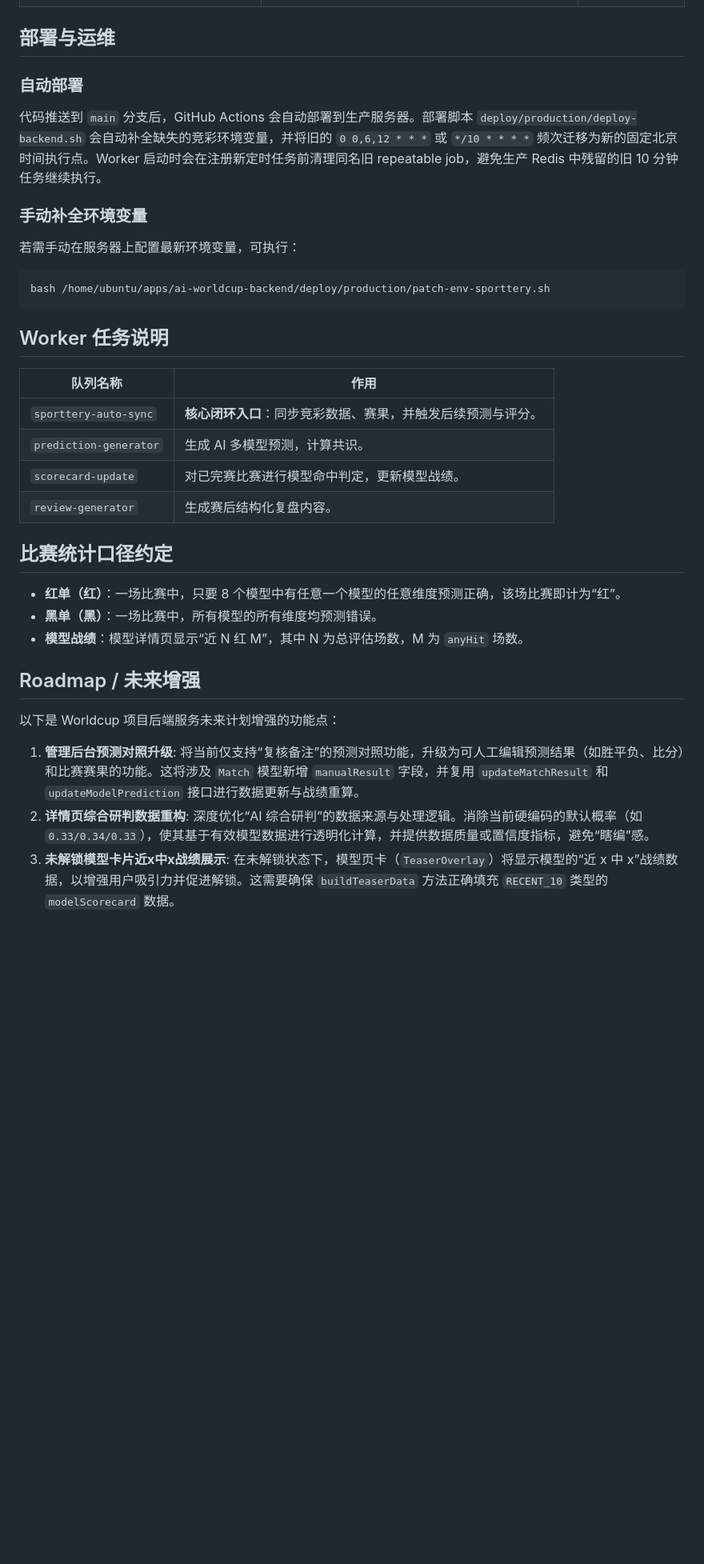
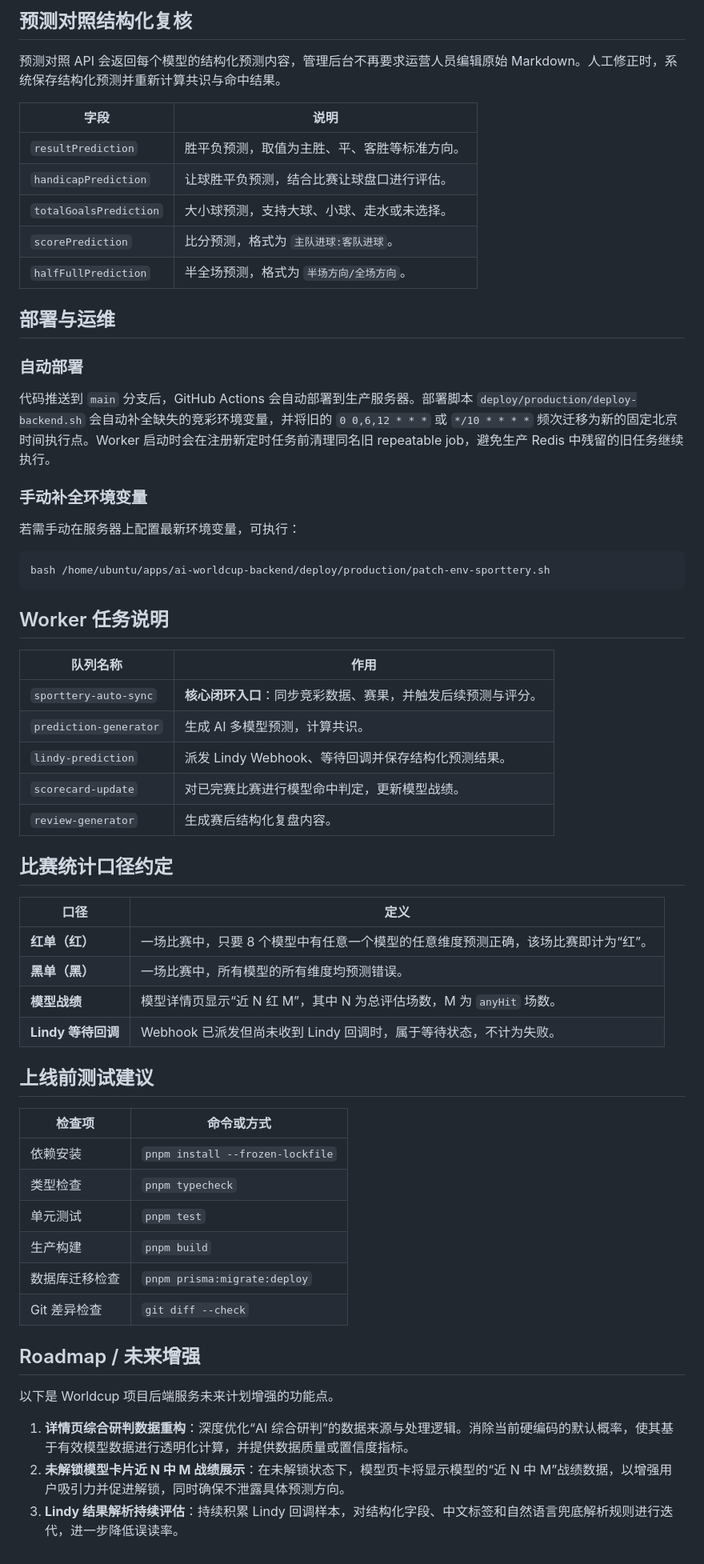
Before and after one commit to reportyao/ai-worldcup-backend, a Markdown page: README.md, the part around one of its changes. Shown at 80% size. Drawn GitHub-style; blank space fills up the shorter version.

Commit message:
docs: update automation and lindy workflow notes

````diff
--- a/README.md
+++ b/README.md
@@ -49,11 +68,25 @@
+## 预测对照结构化复核
+
+预测对照 API 会返回每个模型的结构化预测内容，管理后台不再要求运营人员编辑原始 Markdown。人工修正时，系统保存结构化预测并重新计算共识与命中结果。
+
+| 字段 | 说明 |
+| --- | --- |
+| `resultPrediction` | 胜平负预测，取值为主胜、平、客胜等标准方向。 |
+| `handicapPrediction` | 让球胜平负预测，结合比赛让球盘口进行评估。 |
+| `totalGoalsPrediction` | 大小球预测，支持大球、小球、走水或未选择。 |
+| `scorePrediction` | 比分预测，格式为 `主队进球:客队进球`。 |
+| `halfFullPrediction` | 半全场预测，格式为 `半场方向/全场方向`。 |
 
 ## 部署与运维
 
 ### 自动部署
-代码推送到 `main` 分支后，GitHub Actions 会自动部署到生产服务器。部署脚本 `deploy/production/deploy-backend.sh` 会自动补全缺失的竞彩环境变量，并将旧的 `0 0,6,12 * * *` 或 `*/10 * * * *` 频次迁移为新的固定北京时间执行点。Worker 启动时会在注册新定时任务前清理同名旧 repeatable job，避免生产 Redis 中残留的旧 10 分钟任务继续执行。
+
+代码推送到 `main` 分支后，GitHub Actions 会自动部署到生产服务器。部署脚本 `deploy/production/deploy-backend.sh` 会自动补全缺失的竞彩环境变量，并将旧的 `0 0,6,12 * * *` 或 `*/10 * * * *` 频次迁移为新的固定北京时间执行点。Worker 启动时会在注册新定时任务前清理同名旧 repeatable job，避免生产 Redis 中残留的旧任务继续执行。
 
 ### 手动补全环境变量
+
 若需手动在服务器上配置最新环境变量，可执行：
+
 ```bash
 bash /home/ubuntu/apps/ai-worldcup-backend/deploy/production/patch-env-sporttery.sh
 ```
@@ -64,19 +97,34 @@ bash /home/ubuntu/apps/ai-worldcup-backend/deploy/production/patch-env-sporttery
 | --- | --- |
 | `sporttery-auto-sync` | **核心闭环入口**：同步竞彩数据、赛果，并触发后续预测与评分。 |
 | `prediction-generator` | 生成 AI 多模型预测，计算共识。 |
+| `lindy-prediction` | 派发 Lindy Webhook、等待回调并保存结构化预测结果。 |
 | `scorecard-update` | 对已完赛比赛进行模型命中判定，更新模型战绩。 |
 | `review-generator` | 生成赛后结构化复盘内容。 |
 
 ## 比赛统计口径约定
 
-- **红单（红）**：一场比赛中，只要 8 个模型中有任意一个模型的任意维度预测正确，该场比赛即计为“红”。
-- **黑单（黑）**：一场比赛中，所有模型的所有维度均预测错误。
-- **模型战绩**：模型详情页显示“近 N 红 M”，其中 N 为总评估场数，M 为 `anyHit` 场数。
+| 口径 | 定义 |
+| --- | --- |
+| **红单（红）** | 一场比赛中，只要 8 个模型中有任意一个模型的任意维度预测正确，该场比赛即计为“红”。 |
+| **黑单（黑）** | 一场比赛中，所有模型的所有维度均预测错误。 |
+| **模型战绩** | 模型详情页显示“近 N 红 M”，其中 N 为总评估场数，M 为 `anyHit` 场数。 |
+| **Lindy 等待回调** | Webhook 已派发但尚未收到 Lindy 回调时，属于等待状态，不计为失败。 |
+
+## 上线前测试建议
+
+| 检查项 | 命令或方式 |
+| --- | --- |
+| 依赖安装 | `pnpm install --frozen-lockfile` |
+| 类型检查 | `pnpm typecheck` |
+| 单元测试 | `pnpm test` |
+| 生产构建 | `pnpm build` |
+| 数据库迁移检查 | `pnpm prisma:migrate:deploy` |
+| Git 差异检查 | `git diff --check` |
 
 ## Roadmap / 未来增强
 
-以下是 Worldcup 项目后端服务未来计划增强的功能点：
+以下是 Worldcup 项目后端服务未来计划增强的功能点。
 
-1.  **管理后台预测对照升级**: 将当前仅支持“复核备注”的预测对照功能，升级为可人工编辑预测结果（如胜平负、比分）和比赛赛果的功能。这将涉及 `Match` 模型新增 `manualResult` 字段，并复用 `updateMatchResult` 和 `updateModelPrediction` 接口进行数据更新与战绩重算。
-2.  **详情页综合研判数据重构**: 深度优化“AI 综合研判”的数据来源与处理逻辑。消除当前硬编码的默认概率（如 `0.33/0.34/0.33`），使其基于有效模型数据进行透明化计算，并提供数据质量或置信度指标，避免“瞎编”感。
-3.  **未解锁模型卡片近x中x战绩展示**: 在未解锁状态下，模型页卡（`TeaserOverlay`）将显示模型的“近 x 中 x”战绩数据，以增强用户吸引力并促进解锁。这需要确保 `buildTeaserData` 方法正确填充 `RECENT_10` 类型的 `modelScorecard` 数据。
+1. **详情页综合研判数据重构**：深度优化“AI 综合研判”的数据来源与处理逻辑。消除当前硬编码的默认概率，使其基于有效模型数据进行透明化计算，并提供数据质量或置信度指标。
+2. **未解锁模型卡片近 N 中 M 战绩展示**：在未解锁状态下，模型页卡将显示模型的“近 N 中 M”战绩数据，以增强用户吸引力并促进解锁，同时确保不泄露具体预测方向。
+3. **Lindy 结果解析持续评估**：持续积累 Lindy 回调样本，对结构化字段、中文标签和自然语言兜底解析规则进行迭代，进一步降低误读率。
````
Also changed, not shown: other parts of README.md (+30 -11 lines).
